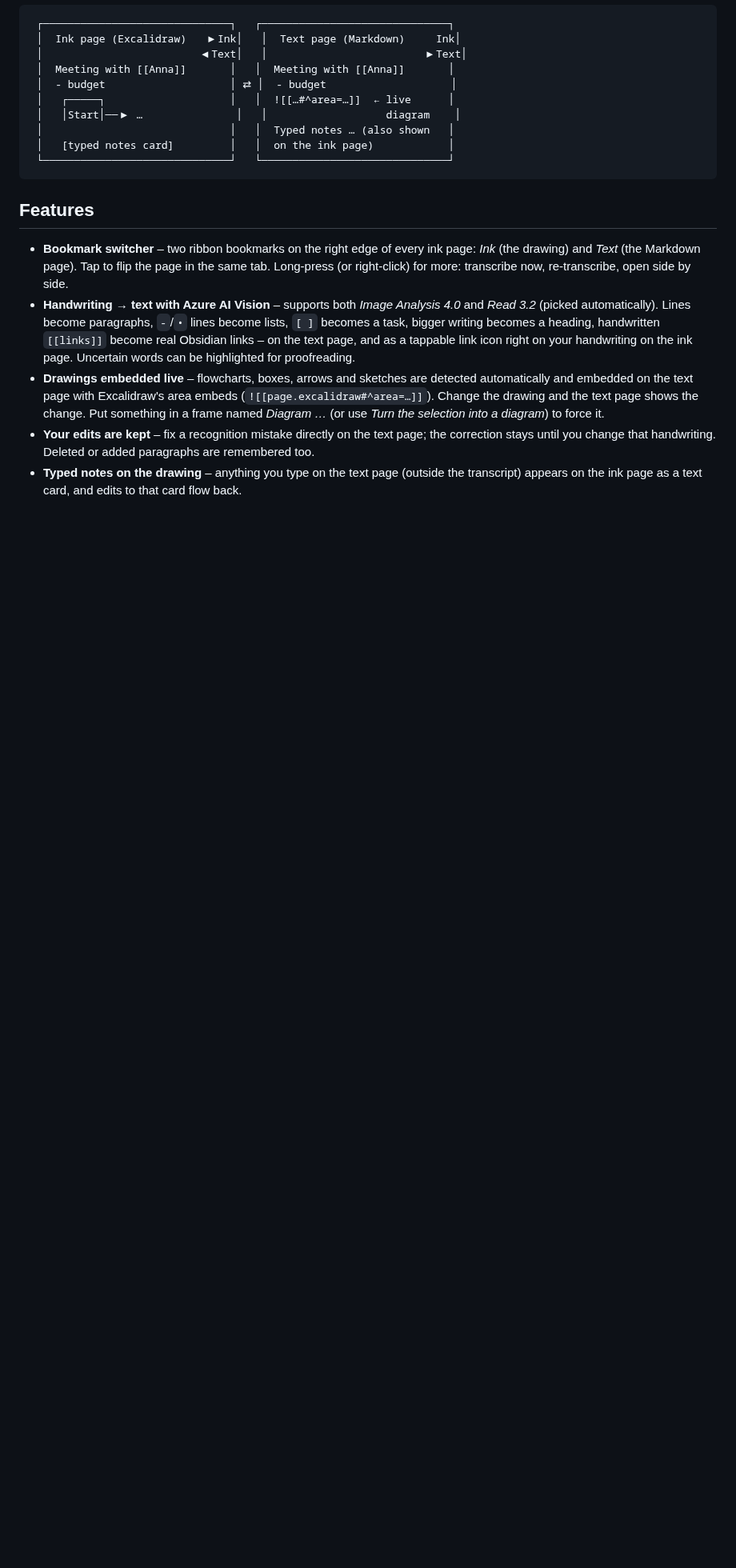
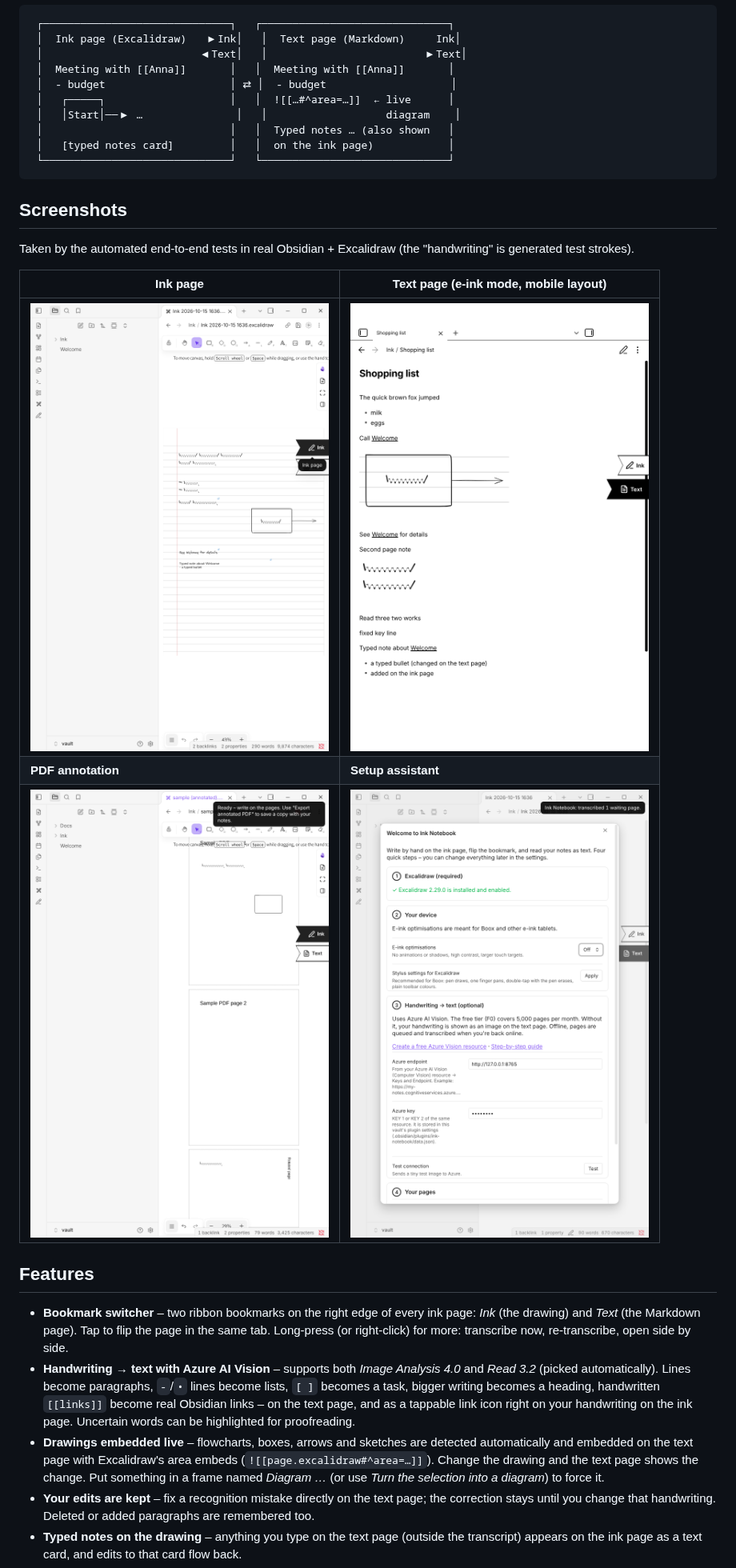
Before and after one commit to stefanmayer06/Obsidian-wrighting-for-eink, a Markdown page: README.md, the part around the change. Shown at 80% size. Rendered like a GitHub page; pictures changed too: docs/ink-page.png (added), docs/pdf-annotation.png (added), docs/setup-assistant.png (added); blank space fills up the shorter version.

Commit message:
Hide diagram label comments in Live Preview, add README screenshots
Co-Authored-By: Claude Opus 5.5 <noreply@anthropic.com>
Claude-Session: https://claude.ai/code/session_011QmXvy1B58bjhZ8qkWxMCe

````diff
--- a/README.md
+++ b/README.md
@@ -16,6 +16,16 @@ Write by hand on the **ink page**, tap the **Text** bookmark, and read the same
  │   [typed notes card]         │   │  on the ink page)            │
  └──────────────────────────────┘   └──────────────────────────────┘
 ```
+
+## Screenshots
+
+Taken by the automated end-to-end tests in real Obsidian + Excalidraw (the "handwriting" is generated test strokes).
+
+| Ink page | Text page (e-ink mode, mobile layout) |
+| --- | --- |
+| ![Ink page with handwriting, a diagram and the typed-notes card](docs/ink-page.png) | ![Text page with transcript, live diagram embed and typed notes](docs/text-page-eink.png) |
+| **PDF annotation** | **Setup assistant** |
+| ![Annotating PDF pages](docs/pdf-annotation.png) | ![Setup assistant](docs/setup-assistant.png) |
 
 ## Features
 
````
Also changed, not shown: 3 other files.
